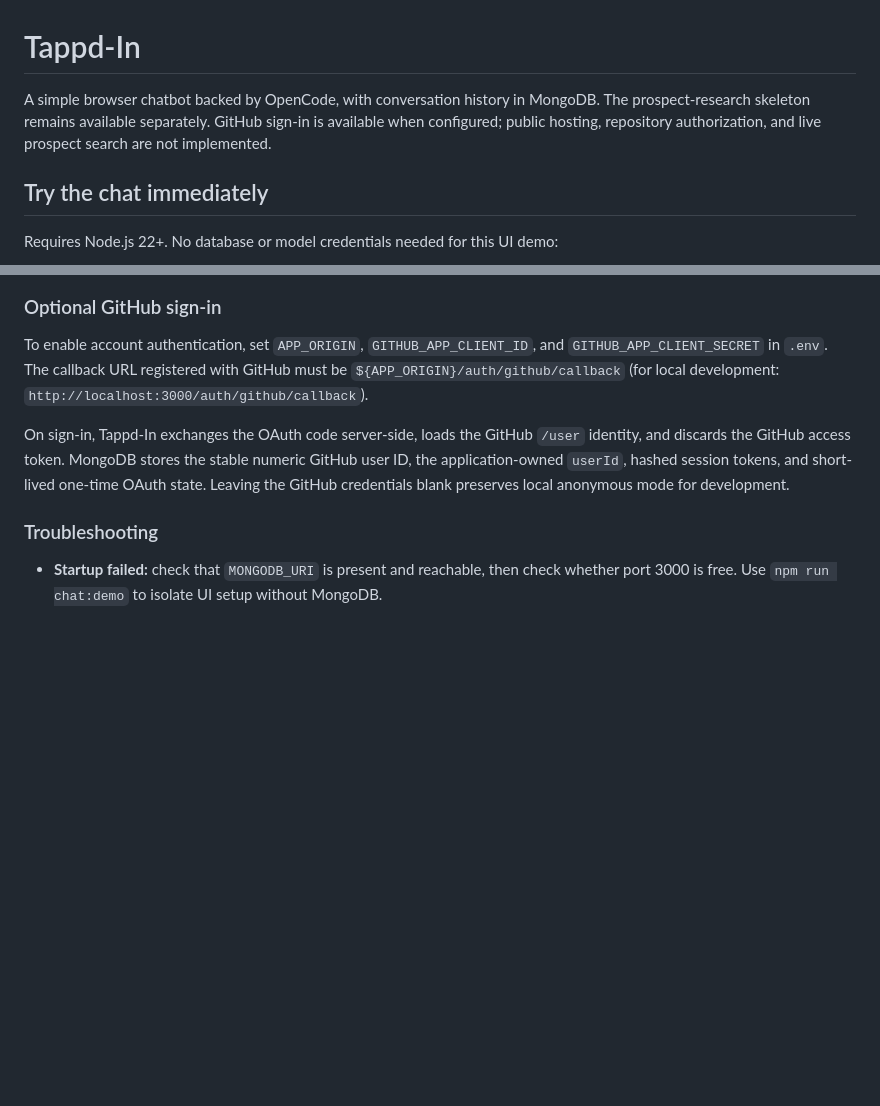
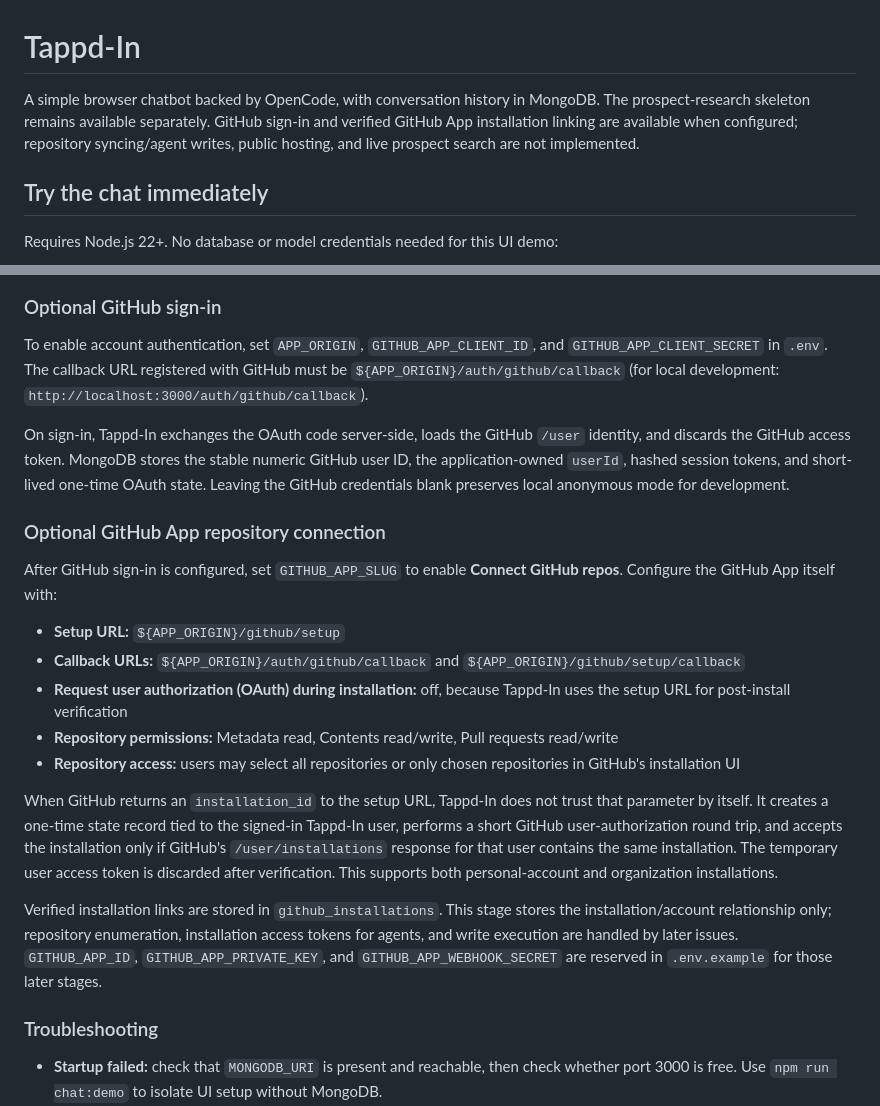
Before and after one commit to isayahc/Tappd-In, a Markdown page: README.md, 2 parts joined by grey strips. Drawn GitHub-style; blank space fills up the shorter version.

Commit message:
docs: explain verified GitHub App setup flow

```diff
--- a/README.md
+++ b/README.md
@@ -1,6 +1,6 @@
 # Tappd-In
 
-A simple browser chatbot backed by OpenCode, with conversation history in MongoDB. The prospect-research skeleton remains available separately. GitHub sign-in is available when configured; public hosting, repository authorization, and live prospect search are not implemented.
+A simple browser chatbot backed by OpenCode, with conversation history in MongoDB. The prospect-research skeleton remains available separately. GitHub sign-in and verified GitHub App installation linking are available when configured; repository syncing/agent writes, public hosting, and live prospect search are not implemented.
 
 ## Try the chat immediately
 
@@ -64,6 +64,20 @@ To enable account authentication, set `APP_ORIGIN`, `GITHUB_APP_CLIENT_ID`, and
 
 On sign-in, Tappd-In exchanges the OAuth code server-side, loads the GitHub `/user` identity, and discards the GitHub access token. MongoDB stores the stable numeric GitHub user ID, the application-owned `userId`, hashed session tokens, and short-lived one-time OAuth state. Leaving the GitHub credentials blank preserves local anonymous mode for development.
 
+### Optional GitHub App repository connection
+
+After GitHub sign-in is configured, set `GITHUB_APP_SLUG` to enable **Connect GitHub repos**. Configure the GitHub App itself with:
+
+- **Setup URL:** `${APP_ORIGIN}/github/setup`
+- **Callback URLs:** `${APP_ORIGIN}/auth/github/callback` and `${APP_ORIGIN}/github/setup/callback`
+- **Request user authorization (OAuth) during installation:** off, because Tappd-In uses the setup URL for post-install verification
+- **Repository permissions:** Metadata read, Contents read/write, Pull requests read/write
+- **Repository access:** users may select all repositories or only chosen repositories in GitHub's installation UI
+
+When GitHub returns an `installation_id` to the setup URL, Tappd-In does not trust that parameter by itself. It creates a one-time state record tied to the signed-in Tappd-In user, performs a short GitHub user-authorization round trip, and accepts the installation only if GitHub's `/user/installations` response for that user contains the same installation. The temporary user access token is discarded after verification. This supports both personal-account and organization installations.
+
+Verified installation links are stored in `github_installations`. This stage stores the installation/account relationship only; repository enumeration, installation access tokens for agents, and write execution are handled by later issues. `GITHUB_APP_ID`, `GITHUB_APP_PRIVATE_KEY`, and `GITHUB_APP_WEBHOOK_SECRET` are reserved in `.env.example` for those later stages.
+
 ### Troubleshooting
 
 - **Startup failed:** check that `MONGODB_URI` is present and reachable, then check whether port 3000 is free. Use `npm run chat:demo` to isolate UI setup without MongoDB.
```
